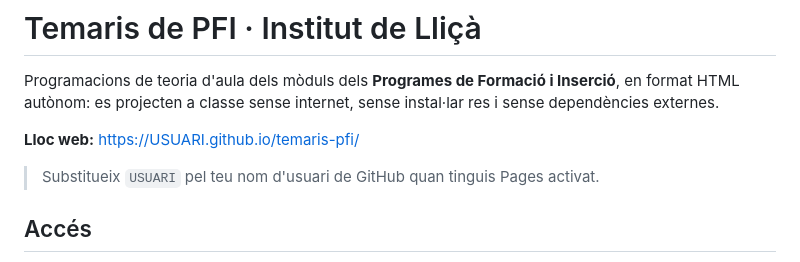
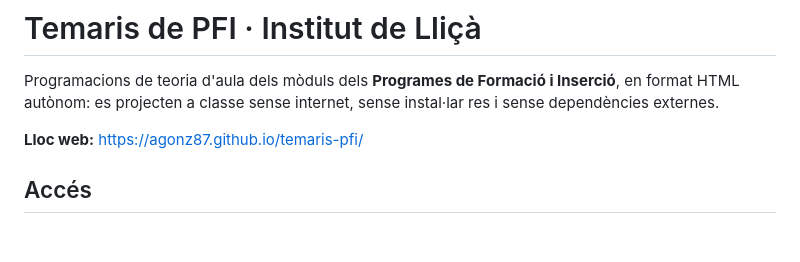
Before and after one commit to agonz87/temaris-pfi, a Markdown page: README.md, the part around the change. GitHub-like rendering; blank space fills up the shorter version.

Commit message:
README: adreça real del lloc web
Co-Authored-By: Claude Opus 5 <noreply@anthropic.com>

```diff
--- a/README.md
+++ b/README.md
@@ -3,9 +3,7 @@
 Programacions de teoria d'aula dels mòduls dels **Programes de Formació i Inserció**, en format
 HTML autònom: es projecten a classe sense internet, sense instal·lar res i sense dependències externes.
 
-**Lloc web:** https://USUARI.github.io/temaris-pfi/
-
-> Substitueix `USUARI` pel teu nom d'usuari de GitHub quan tinguis Pages activat.
+**Lloc web:** https://agonz87.github.io/temaris-pfi/
 
 ## Accés
 
```
